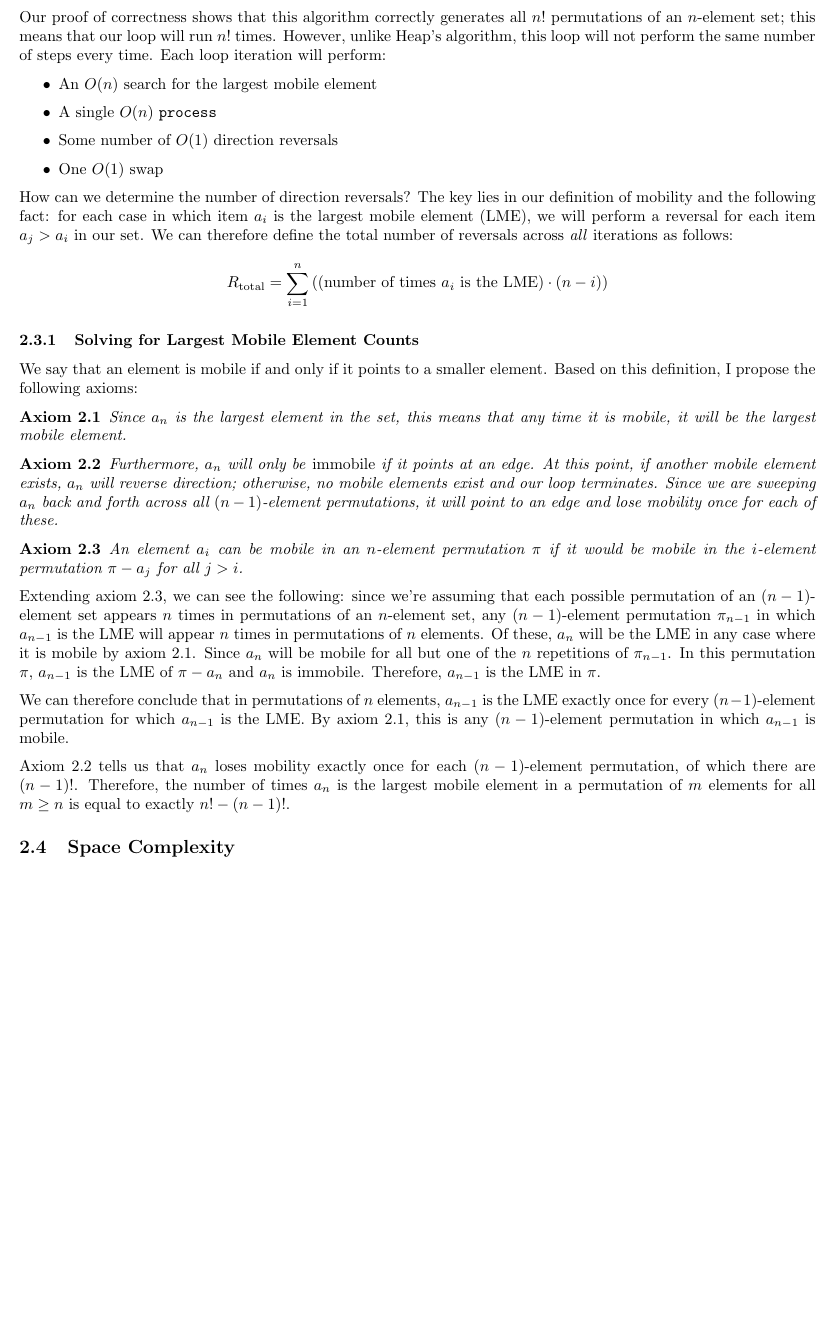
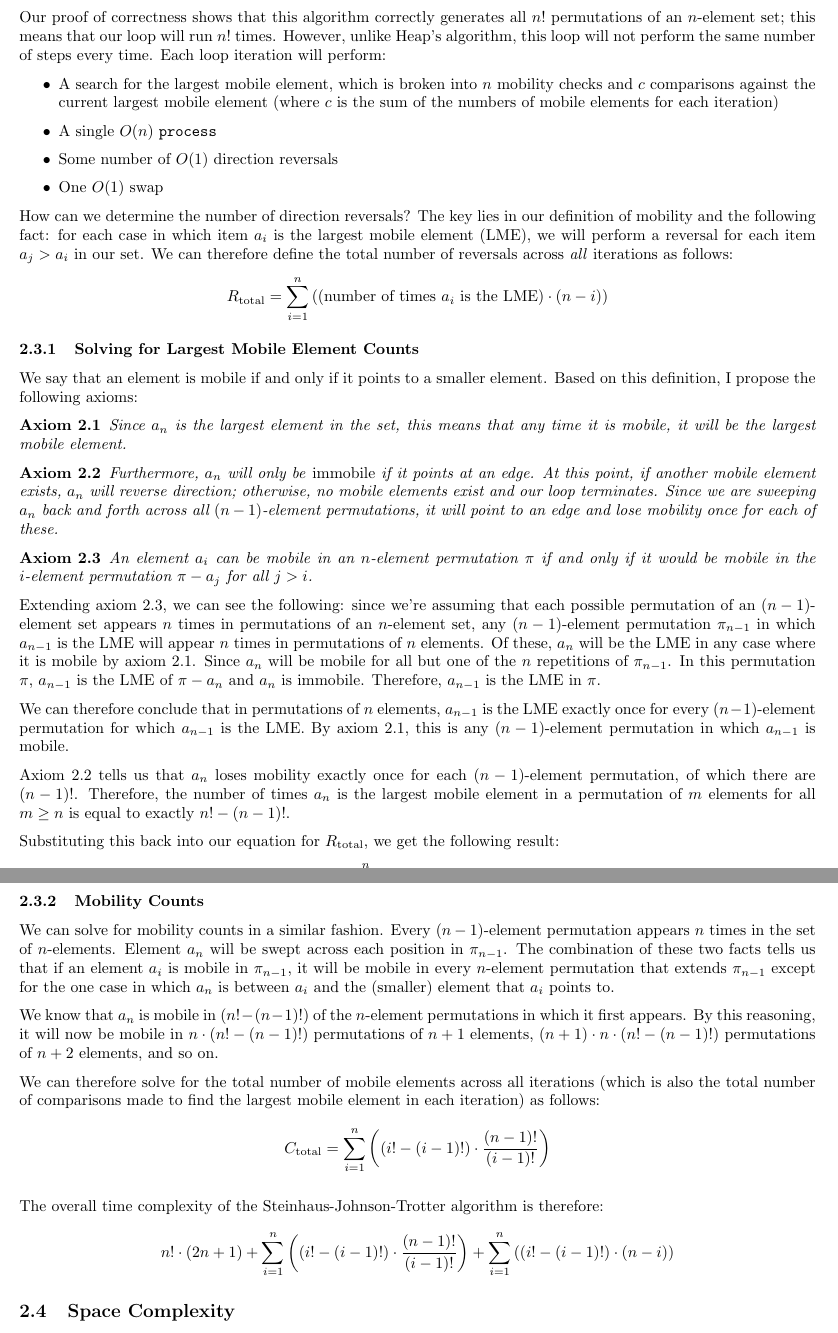
Before and after one commit to ed1rac/CS-350-Permutation-Generation-Algorithms, a LaTeX document (Writeup/Permutation Generation with Heap's Algorithm and SJT.tex): part of page 4 of 4 before the commit and two parts of pages 4 and 5 of 5 after it, the two joined at a grey line, cut so that both start at the same text, the shorter picture padded with empty space. Compiled offline with pdfLaTeX.

Commit message:
Completed time analysis of SJT

```diff
--- a/Writeup/Permutation Generation with Heap's Algorithm and SJT.tex
+++ b/Writeup/Permutation Generation with Heap's Algorithm and SJT.tex
@@ -134,7 +134,7 @@ The space complexity of Heap's algorithm is therefore $O(n)$.
 
 Our proof of correctness shows that this algorithm correctly generates all $n!$ permutations of an $n$-element set; this means that our loop will run $n!$ times. However, unlike Heap's algorithm, this loop will not perform the same number of steps every time. Each loop iteration will perform:
 \begin{itemize}
-	\item An $O(n)$ search for the largest mobile element
+	\item A search for the largest mobile element, which is broken into $n$ mobility checks and $c$ comparisons against the current largest mobile element (where $c$ is the sum of the numbers of mobile elements for each iteration)
 	\item A single $O(n)$ \texttt{process}
 	\item Some number of $O(1)$ direction reversals
 	\item One $O(1)$ swap
@@ -154,7 +154,7 @@ We say that an element is mobile if and only if it points to a smaller element.
 	Furthermore, $a_{n}$ will only be \emph{immobile} if it points at an edge. At this point, if another mobile element exists, $a_{n}$ will reverse direction; otherwise, no mobile elements exist and our loop terminates. Since we are sweeping $a_{n}$ back and forth across all $(n - 1)$-element permutations, it will point to an edge and lose mobility once for each of these.
 \end{axiom}
 \begin{axiom}
-	An element $a_{i}$ can be mobile in an $n$-element permutation $\pi$ if it would be mobile in the $i$-element permutation $\pi - a_{j}$ for all $j > i$.
+	An element $a_{i}$ can be mobile in an $n$-element permutation $\pi$ if and only if it would be mobile in the $i$-element permutation $\pi - a_{j}$ for all $j > i$.
 \end{axiom}
 Extending axiom 2.3, we can see the following: since we're assuming that each possible permutation of an $(n - 1)$-element set appears $n$ times in permutations of an $n$-element set, any $(n - 1)$-element permutation $\pi_{n - 1}$ in which $a_{n - 1}$ is the LME will appear $n$ times in permutations of $n$ elements. Of these, $a_{n}$ will be the LME in any case where it is mobile by axiom 2.1. Since $a_{n}$ will be mobile for all but one of the $n$ repetitions of $\pi_{n - 1}$. In this permutation $\pi$, $a_{n - 1}$ is the LME of $\pi - a_{n}$ and $a_{n}$ is immobile. Therefore, $a_{n - 1}$ is the LME in $\pi$.
 
@@ -162,6 +162,27 @@ We can therefore conclude that in permutations of $n$ elements, $a_{n - 1}$ is t
 
 Axiom 2.2 tells us that $a_{n}$ loses mobility exactly once for each $(n - 1)$-element permutation, of which there are $(n - 1)!$. Therefore, the number of times $a_{n}$ is the largest mobile element in a permutation of $m$ elements for all $m \geq n$ is equal to exactly $n! - (n - 1)!$.
 
+Substituting this back into our equation for $R_{\text{total}}$, we get the following result:
+\[
+	R_{\text{total}} = \sum_{i = 1}^{n} \left( \left( i! - (i - 1)! \right) \cdot \left( n - i \right) \right)
+\]
+
+\subsubsection{Mobility Counts}
+
+We can solve for mobility counts in a similar fashion. Every $(n - 1)$-element permutation appears $n$ times in the set of $n$-elements. Element $a_{n}$ will be swept across each position in $\pi_{n - 1}$. The combination of these two facts tells us that if an element $a_{i}$ is mobile in $\pi_{n - 1}$, it will be mobile in every $n$-element permutation that extends $\pi_{n - 1}$ except for the one case in which $a_{n}$ is between $a_{i}$ and the (smaller) element that $a_{i}$ points to.
+
+We know that $a_{n}$ is mobile in $(n! - (n - 1)!)$ of the $n$-element permutations in which it first appears. By this reasoning, it will now be mobile in $n \cdot (n! - (n - 1)!)$ permutations of $n + 1$ elements, $(n + 1) \cdot n \cdot (n! - (n - 1)!)$ permutations of $n + 2$ elements, and so on.
+
+We can therefore solve for the total number of mobile elements across all iterations (which is also the total number of comparisons made to find the largest mobile element in each iteration) as follows:
+\[
+	C_{\text{total}} = \sum_{i = 1}^{n} \left( \left( i! - (i - 1)! \right) \cdot \frac{(n - 1)!}{(i - 1)!} \right)
+\]
+
+The overall time complexity of the Steinhaus-Johnson-Trotter algorithm is therefore:
+\[
+	n! \cdot (2n + 1)+ \sum_{i = 1}^{n} \left( \left( i! - (i - 1)! \right) \cdot \frac{(n - 1)!}{(i - 1)!} \right) + \sum_{i = 1}^{n} \left( \left(i! - (i - 1)! \right) \cdot \left( n - i \right) \right)
+\]
+
 \subsection{Space Complexity}
 
 \end{document}
```
Also changed, not shown: README.md, Writeup/Permutation Generation with Heap's Algorithm and SJT.pdf.
